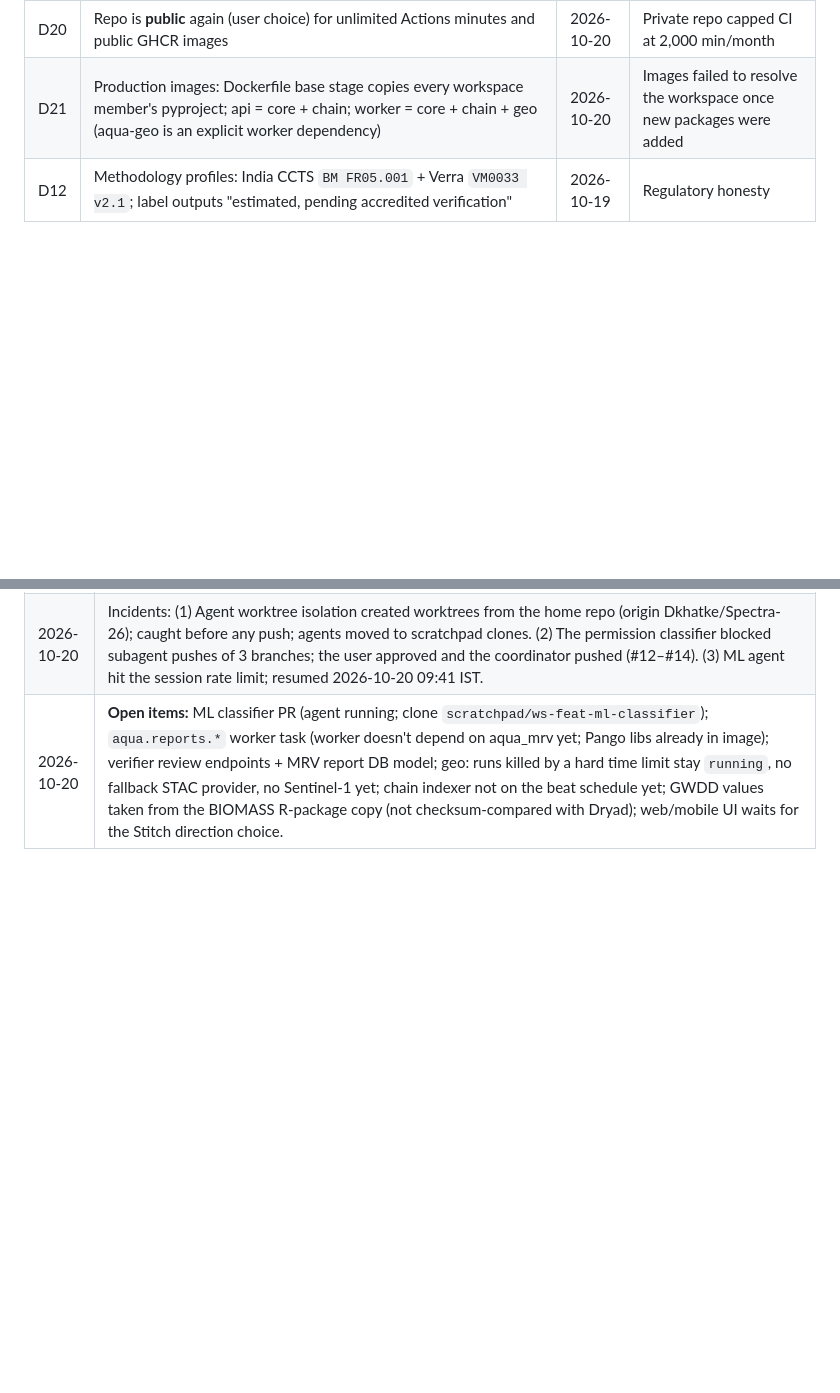
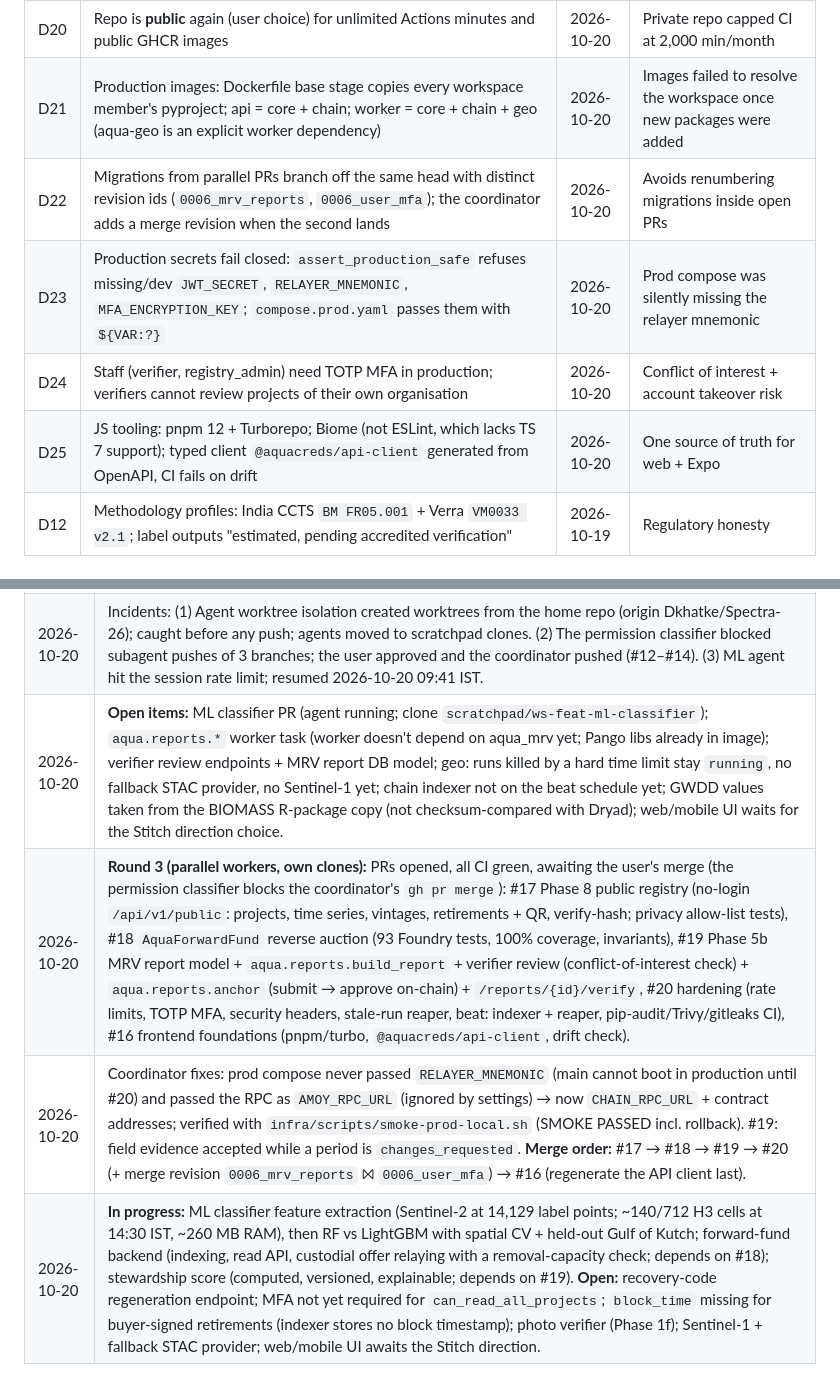
Before and after one commit to Dkhatke/AquaCreds, a Markdown page: docs/CONTEXT.md, 2 parts joined by grey strips. Rendered like a GitHub page; blank space fills up the shorter version.

Commit message:
docs(context): round 3 (#16–#20), decisions D22–D25, prod-compose fix, merge order, open items

```diff
--- a/docs/CONTEXT.md
+++ b/docs/CONTEXT.md
@@ -73,6 +73,10 @@ satellite), loyalty for long-term stewardship, reverse auction (forward funding)
 | D19 | Parallel work: each subagent works in its own fresh `git clone` of Dkhatke/AquaCreds (NOT Agent worktree isolation, which used the home-dir repo Dkhatke/Spectra-26). Coordinator integrates PRs one at a time: rebase → full tests → image build → CI → merge | 2026-10-20 | Wrong-repo incident; avoids cascading conflicts |
 | D20 | Repo is **public** again (user choice) for unlimited Actions minutes and public GHCR images | 2026-10-20 | Private repo capped CI at 2,000 min/month |
 | D21 | Production images: Dockerfile base stage copies every workspace member's pyproject; api = core + chain; worker = core + chain + geo (aqua-geo is an explicit worker dependency) | 2026-10-20 | Images failed to resolve the workspace once new packages were added |
+| D22 | Migrations from parallel PRs branch off the same head with distinct revision ids (`0006_mrv_reports`, `0006_user_mfa`); the coordinator adds a merge revision when the second lands | 2026-10-20 | Avoids renumbering migrations inside open PRs |
+| D23 | Production secrets fail closed: `assert_production_safe` refuses missing/dev `JWT_SECRET`, `RELAYER_MNEMONIC`, `MFA_ENCRYPTION_KEY`; `compose.prod.yaml` passes them with `${VAR:?}` | 2026-10-20 | Prod compose was silently missing the relayer mnemonic |
+| D24 | Staff (verifier, registry_admin) need TOTP MFA in production; verifiers cannot review projects of their own organisation | 2026-10-20 | Conflict of interest + account takeover risk |
+| D25 | JS tooling: pnpm 12 + Turborepo; Biome (not ESLint, which lacks TS 7 support); typed client `@aquacreds/api-client` generated from OpenAPI, CI fails on drift | 2026-10-20 | One source of truth for web + Expo |
 | D12 | Methodology profiles: India CCTS `BM FR05.001` + Verra `VM0033 v2.1`; label outputs "estimated, pending accredited verification" | 2026-10-19 | Regulatory honesty |
 
 ## Environment facts
@@ -117,3 +121,6 @@ satellite), loyalty for long-term stewardship, reverse auction (forward funding)
 | 2026-10-20 | **Parallel round integrated** into main: #13 deploy (Oracle Always Free compose + Caddy, deploy/backup/restore, deploy workflow, `docs/DEPLOYMENT.md`), #11 Phase 4 geo pipeline (AnalysisRun/SceneObservation/Alert, backfill + nightly ingest + composites, loss alerts), #14 Phase 6 chain backend (`aqua_chain`: ABIs, HD signer + org wallets, nonce-safe relayer, reorg-safe indexer, chain API; 12 Anvil integration tests), #12 MRV reports (`aqua_mrv`: RFC 8785 hashed record, PDF/CSV/GeoJSON, GWDD wood densities for 18 Indian mangrove species). Coordinator added migration `0005_merge_geo_chain` (merges `0004_geo_timeseries` + `0004_chain`) and fixed the Dockerfile. Full suite on main: 259 tests, 91.2% coverage. |
 | 2026-10-20 | Incidents: (1) Agent worktree isolation created worktrees from the home repo (origin Dkhatke/Spectra-26); caught before any push; agents moved to scratchpad clones. (2) The permission classifier blocked subagent pushes of 3 branches; the user approved and the coordinator pushed (#12–#14). (3) ML agent hit the session rate limit; resumed 2026-10-20 09:41 IST. |
 | 2026-10-20 | **Open items:** ML classifier PR (agent running; clone `scratchpad/ws-feat-ml-classifier`); `aqua.reports.*` worker task (worker doesn't depend on aqua_mrv yet; Pango libs already in image); verifier review endpoints + MRV report DB model; geo: runs killed by a hard time limit stay `running`, no fallback STAC provider, no Sentinel-1 yet; chain indexer not on the beat schedule yet; GWDD values taken from the BIOMASS R-package copy (not checksum-compared with Dryad); web/mobile UI waits for the Stitch direction choice. |
+| 2026-10-20 | **Round 3 (parallel workers, own clones):** PRs opened, all CI green, awaiting the user's merge (the permission classifier blocks the coordinator's `gh pr merge`): #17 Phase 8 public registry (no-login `/api/v1/public`: projects, time series, vintages, retirements + QR, verify-hash; privacy allow-list tests), #18 `AquaForwardFund` reverse auction (93 Foundry tests, 100% coverage, invariants), #19 Phase 5b MRV report model + `aqua.reports.build_report` + verifier review (conflict-of-interest check) + `aqua.reports.anchor` (submit → approve on-chain) + `/reports/{id}/verify`, #20 hardening (rate limits, TOTP MFA, security headers, stale-run reaper, beat: indexer + reaper, pip-audit/Trivy/gitleaks CI), #16 frontend foundations (pnpm/turbo, `@aquacreds/api-client`, drift check). |
+| 2026-10-20 | Coordinator fixes: prod compose never passed `RELAYER_MNEMONIC` (main cannot boot in production until #20) and passed the RPC as `AMOY_RPC_URL` (ignored by settings) → now `CHAIN_RPC_URL` + contract addresses; verified with `infra/scripts/smoke-prod-local.sh` (SMOKE PASSED incl. rollback). #19: field evidence accepted while a period is `changes_requested`. **Merge order:** #17 → #18 → #19 → #20 (+ merge revision `0006_mrv_reports` ⨝ `0006_user_mfa`) → #16 (regenerate the API client last). |
+| 2026-10-20 | **In progress:** ML classifier feature extraction (Sentinel-2 at 14,129 label points; ~140/712 H3 cells at 14:30 IST, ~260 MB RAM), then RF vs LightGBM with spatial CV + held-out Gulf of Kutch; forward-fund backend (indexing, read API, custodial offer relaying with a removal-capacity check; depends on #18); stewardship score (computed, versioned, explainable; depends on #19). **Open:** recovery-code regeneration endpoint; MFA not yet required for `can_read_all_projects`; `block_time` missing for buyer-signed retirements (indexer stores no block timestamp); photo verifier (Phase 1f); Sentinel-1 + fallback STAC provider; web/mobile UI awaits the Stitch direction. |
```
